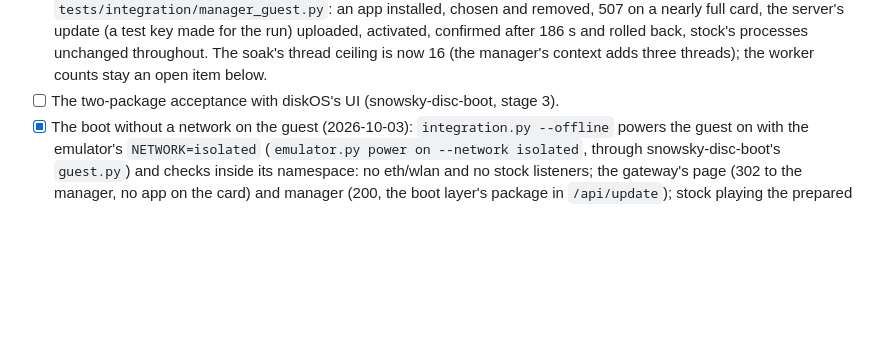
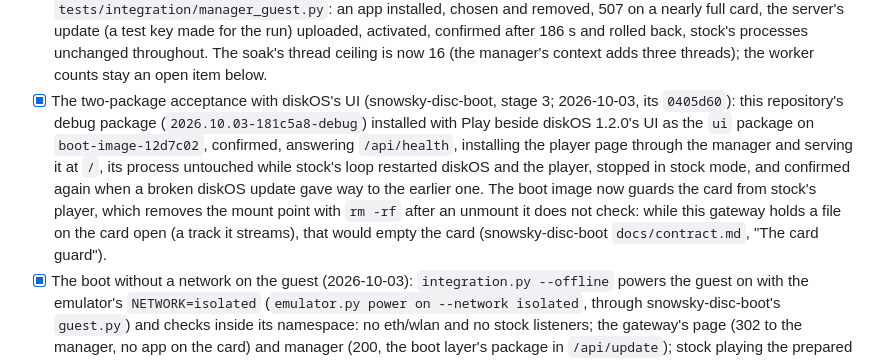
Before and after one commit to eudj1n/snowsky-disc-server, a Markdown page: docs/plan.md, the part around the change. Rendered like a GitHub page; blank space fills up the shorter version.

Commit message:
Record the two-package acceptance beside diskOS's UI
Co-Authored-By: Claude Opus 5.5 <noreply@anthropic.com>
Claude-Session: https://claude.ai/code/session_01Uk4XSRM8nsUCMZsZm2gSii

```diff
--- a/docs/plan.md
+++ b/docs/plan.md
@@ -233,8 +233,18 @@ started as the package under `disc-boot`, the integration checks on it.
   confirmed after 186 s and rolled back, stock's processes unchanged
   throughout. The soak's thread ceiling is now 16 (the manager's context
   adds three threads); the worker counts stay an open item below.
-- [ ] The two-package acceptance with diskOS's UI (snowsky-disc-boot,
-  stage 3).
+- [x] The two-package acceptance with diskOS's UI (snowsky-disc-boot,
+  stage 3; 2026-10-03, its `0405d60`): this repository's debug package
+  (`2026.10.03-181c5a8-debug`) installed with Play beside diskOS 1.2.0's
+  UI as the `ui` package on `boot-image-12d7c02`, confirmed, answering
+  `/api/health`, installing the player page through the manager and
+  serving it at `/`, its process untouched while stock's loop restarted
+  diskOS and the player, stopped in stock mode, and confirmed again when a
+  broken diskOS update gave way to the earlier one. The boot image now
+  guards the card from stock's player, which removes the mount point with
+  `rm -rf` after an unmount it does not check: while this gateway holds a
+  file on the card open (a track it streams), that would empty the card
+  (snowsky-disc-boot `docs/contract.md`, "The card guard").
 - [x] The boot without a network on the guest (2026-10-03):
   `integration.py --offline` powers the guest on with the emulator's
   `NETWORK=isolated` (`emulator.py power on --network isolated`, through
```
